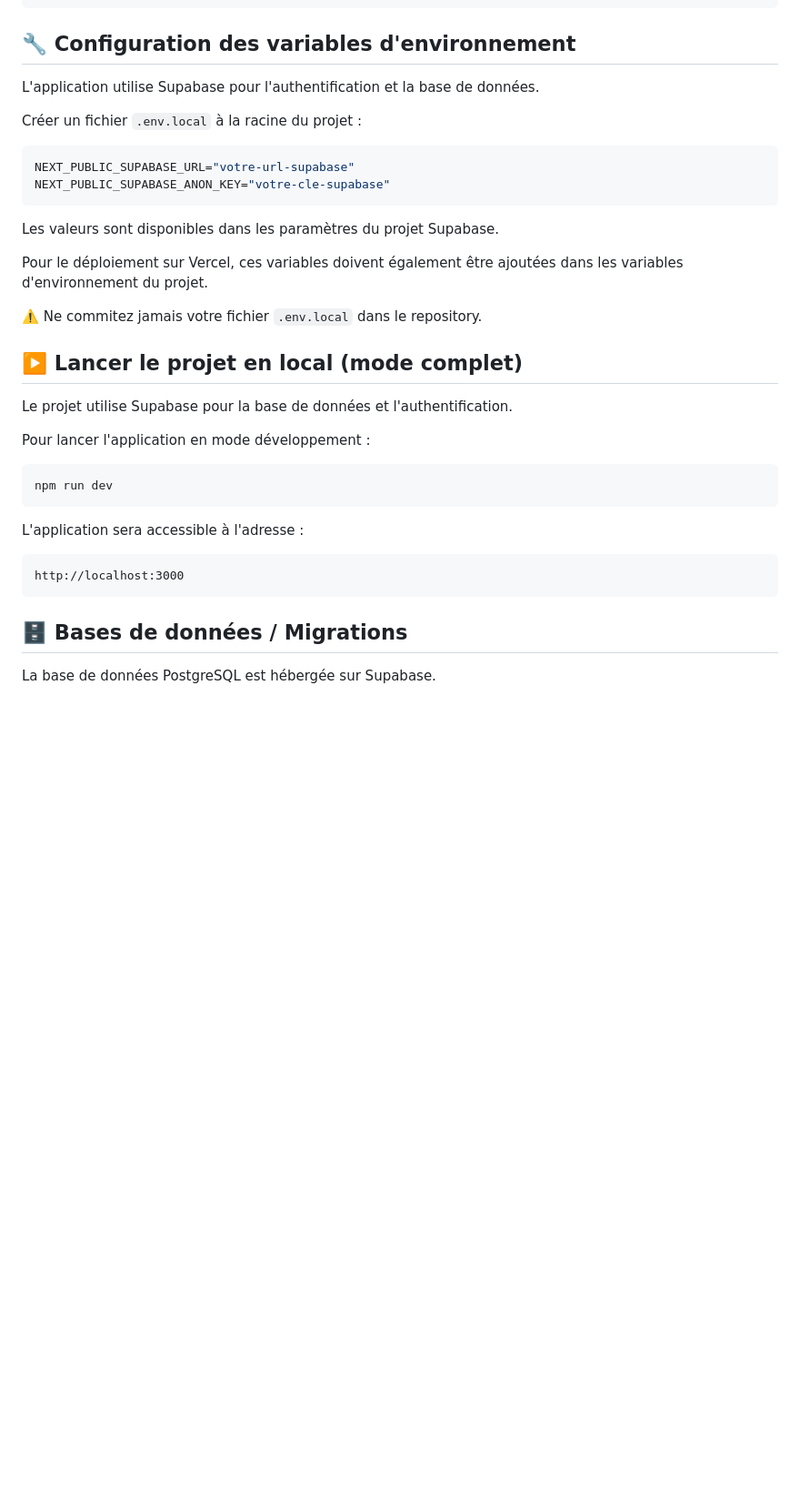
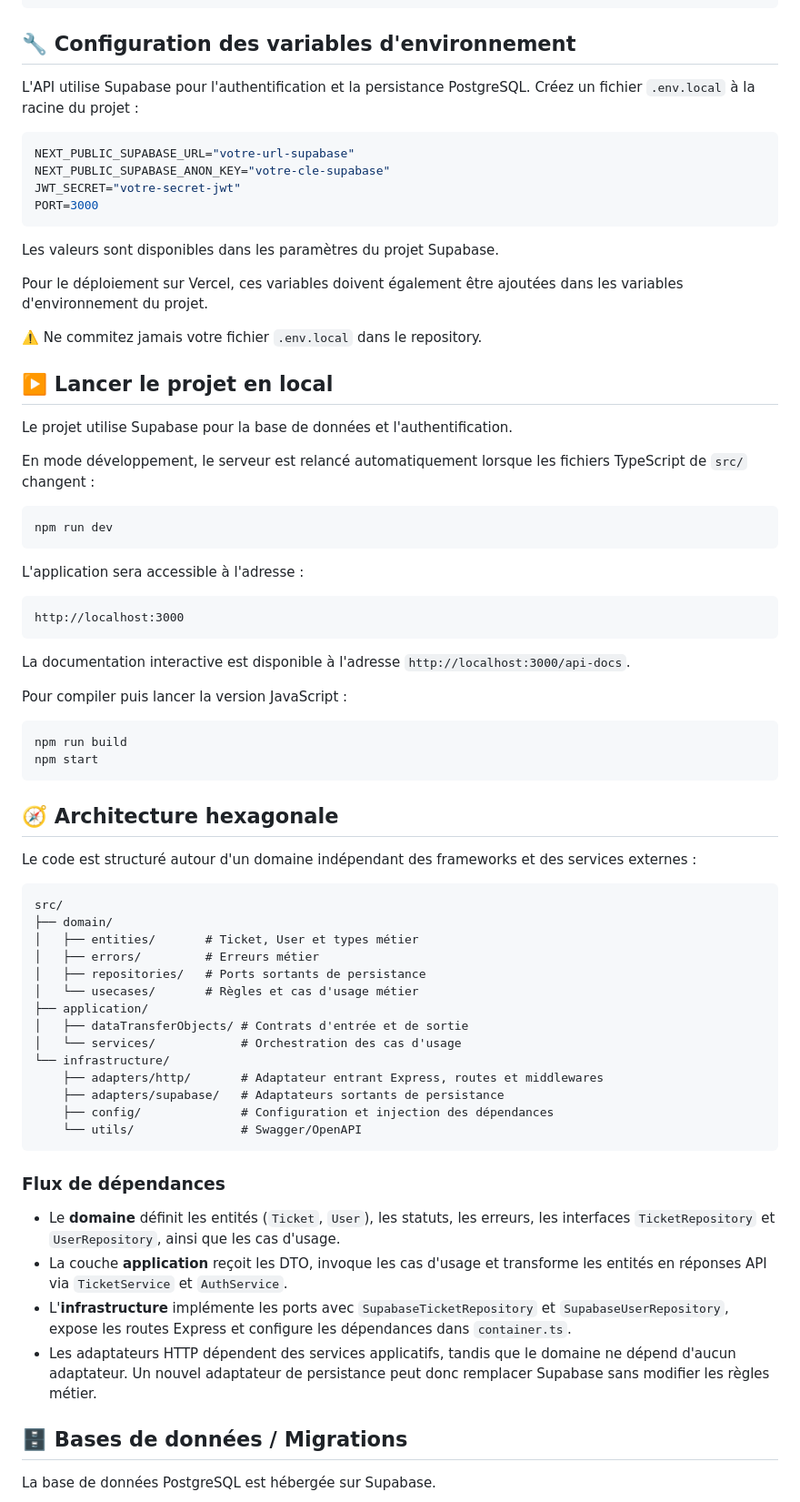
Before and after one commit to felikarina/boleto, a Markdown page: README.md, the part around one of its changes. Shown at 91% size. Rendered like a GitHub page; blank space fills up the shorter version.

````diff
--- a/README.md
+++ b/README.md
@@ -37,13 +36,14 @@ npm install
 
 ## 🔧 Configuration des variables d'environnement
 
-L'application utilise Supabase pour l'authentification et la base de données.
+L'API utilise Supabase pour l'authentification et la persistance PostgreSQL. Créez un fichier `.env.local` à la racine du projet :
 
-Créer un fichier `.env.local` à la racine du projet :
 
 ```env
 NEXT_PUBLIC_SUPABASE_URL="votre-url-supabase"
 NEXT_PUBLIC_SUPABASE_ANON_KEY="votre-cle-supabase"
+JWT_SECRET="votre-secret-jwt"
+PORT=3000
 ```
 
 Les valeurs sont disponibles dans les paramètres du projet Supabase.
@@ -52,11 +52,11 @@ Pour le déploiement sur Vercel, ces variables doivent également être ajoutée
 
 ⚠️ Ne commitez jamais votre fichier `.env.local` dans le repository.
 
-## ▶️ Lancer le projet en local (mode complet)
+## ▶️ Lancer le projet en local
 
 Le projet utilise Supabase pour la base de données et l'authentification.
 
-Pour lancer l'application en mode développement :
+En mode développement, le serveur est relancé automatiquement lorsque les fichiers TypeScript de `src/` changent :
 
 ```bash
 npm run dev
@@ -66,6 +66,43 @@ L'application sera accessible à l'adresse :
 ```text
 http://localhost:3000
 ```
+
+La documentation interactive est disponible à l'adresse `http://localhost:3000/api-docs`.
+
+Pour compiler puis lancer la version JavaScript :
+
+```bash
+npm run build
+npm start
+```
+
+## 🧭 Architecture hexagonale
+
+Le code est structuré autour d'un domaine indépendant des frameworks et des services externes :
+
+```text
+src/
+├── domain/
+│   ├── entities/       # Ticket, User et types métier
+│   ├── errors/         # Erreurs métier
+│   ├── repositories/   # Ports sortants de persistance
+│   └── usecases/       # Règles et cas d'usage métier
+├── application/
+│   ├── dataTransferObjects/ # Contrats d'entrée et de sortie
+│   └── services/            # Orchestration des cas d'usage
+└── infrastructure/
+	├── adapters/http/       # Adaptateur entrant Express, routes et middlewares
+	├── adapters/supabase/   # Adaptateurs sortants de persistance
+	├── config/              # Configuration et injection des dépendances
+	└── utils/               # Swagger/OpenAPI
+```
+
+### Flux de dépendances
+
+* Le **domaine** définit les entités (`Ticket`, `User`), les statuts, les erreurs, les interfaces `TicketRepository` et `UserRepository`, ainsi que les cas d'usage.
+* La couche **application** reçoit les DTO, invoque les cas d'usage et transforme les entités en réponses API via `TicketService` et `AuthService`.
+* L'**infrastructure** implémente les ports avec `SupabaseTicketRepository` et `SupabaseUserRepository`, expose les routes Express et configure les dépendances dans `container.ts`.
+* Les adaptateurs HTTP dépendent des services applicatifs, tandis que le domaine ne dépend d'aucun adaptateur. Un nouvel adaptateur de persistance peut donc remplacer Supabase sans modifier les règles métier.
 
 ## 🗄️ Bases de données / Migrations
 
````
Also changed, not shown: other parts of README.md (+45 -25 lines).
